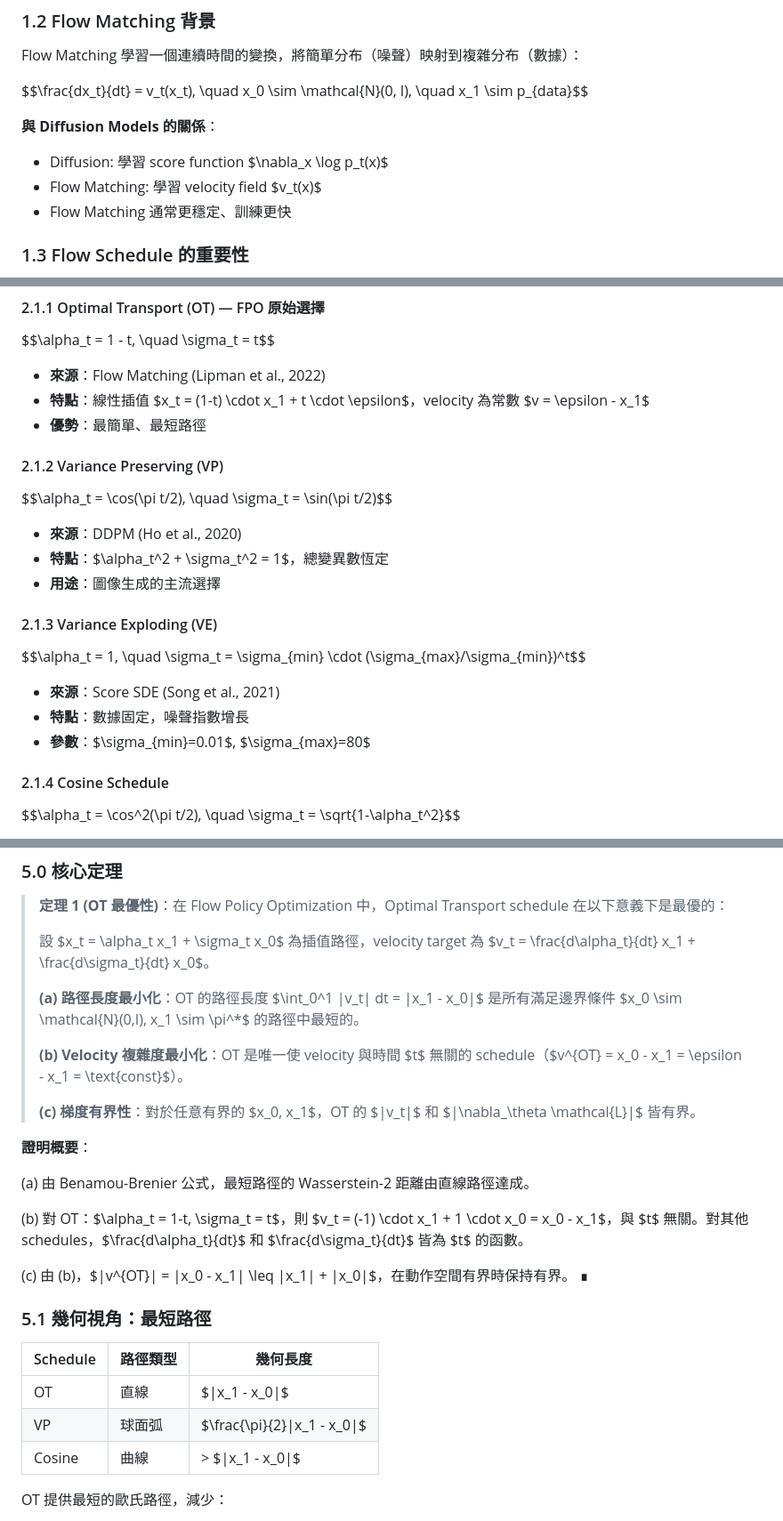
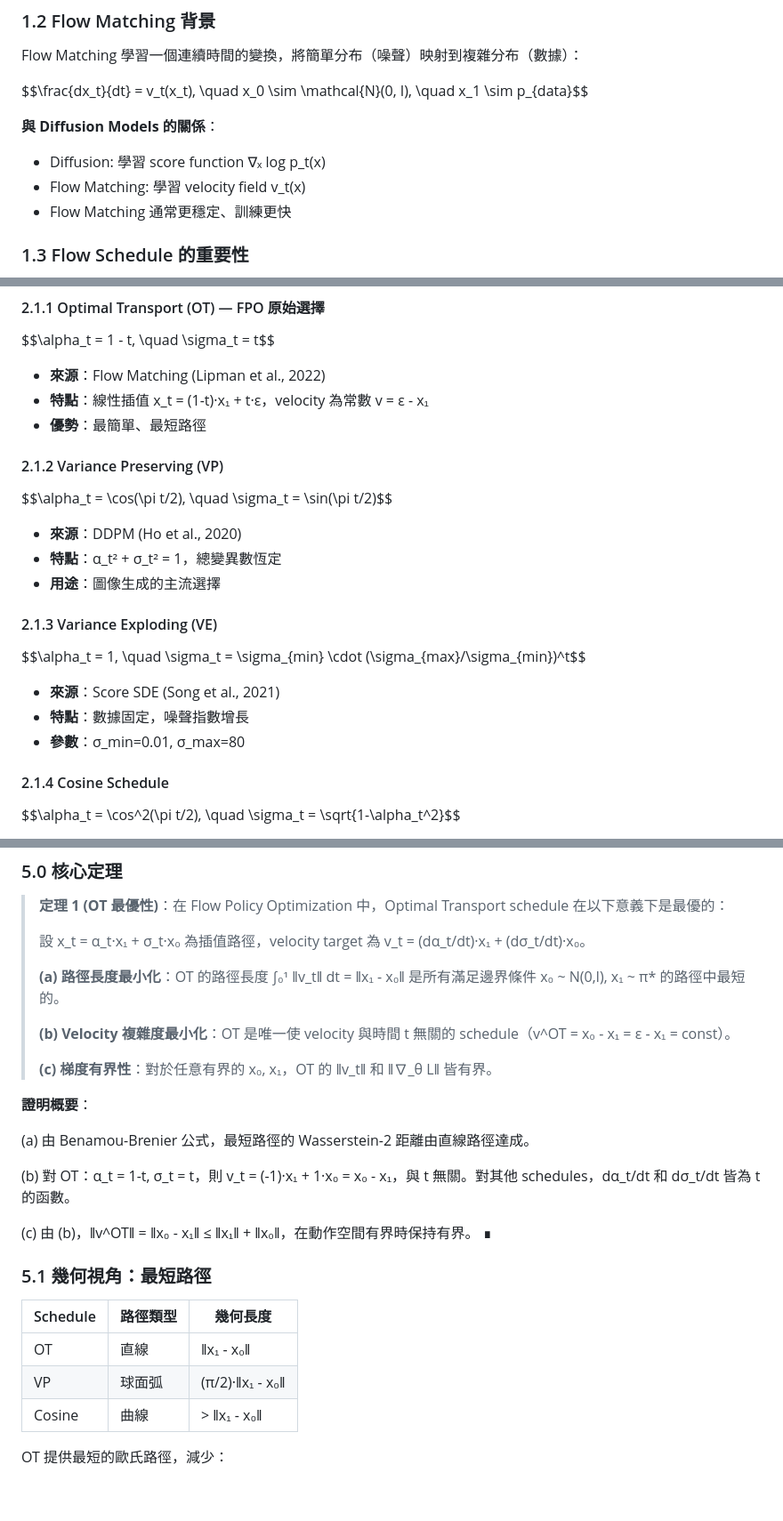
Before and after one commit to waynehacking8/fpo-flow-variants, a Markdown page: FINAL_REPORT.md, 3 parts joined by grey strips. Shown at 89% size. Rendered like a GitHub page; blank space fills up the shorter version.

Commit message:
Fix inline math formula rendering for GitHub compatibility
Convert LaTeX inline math ($...$) to Unicode symbols for better
rendering in standard Markdown viewers. Block formulas ($$...$$)
are preserved as they render correctly on GitHub.

🤖 Generated with [Claude Code](https://claude.com/claude-code)

Co-Authored-By: Claude <noreply@anthropic.com>

```diff
--- a/FINAL_REPORT.md
+++ b/FINAL_REPORT.md
@@ -67,8 +67,8 @@ Flow Matching 學習一個連續時間的變換，將簡單分布（噪聲）映
 $$\frac{dx_t}{dt} = v_t(x_t), \quad x_0 \sim \mathcal{N}(0, I), \quad x_1 \sim p_{data}$$
 
 **與 Diffusion Models 的關係**：
-- Diffusion: 學習 score function $\nabla_x \log p_t(x)$
-- Flow Matching: 學習 velocity field $v_t(x)$
+- Diffusion: 學習 score function ∇ₓ log p_t(x)
+- Flow Matching: 學習 velocity field v_t(x)
 - Flow Matching 通常更穩定、訓練更快
 
 ### 1.3 Flow Schedule 的重要性
@@ -93,14 +93,14 @@ $$x_t = \alpha_t \cdot x_1 + \sigma_t \cdot x_0$$
 $$\alpha_t = 1 - t, \quad \sigma_t = t$$
 
 - **來源**：Flow Matching (Lipman et al., 2022)
-- **特點**：線性插值 $x_t = (1-t) \cdot x_1 + t \cdot \epsilon$，velocity 為常數 $v = \epsilon - x_1$
+- **特點**：線性插值 x_t = (1-t)·x₁ + t·ε，velocity 為常數 v = ε - x₁
 - **優勢**：最簡單、最短路徑
 
 #### 2.1.2 Variance Preserving (VP)
 $$\alpha_t = \cos(\pi t/2), \quad \sigma_t = \sin(\pi t/2)$$
 
 - **來源**：DDPM (Ho et al., 2020)
-- **特點**：$\alpha_t^2 + \sigma_t^2 = 1$，總變異數恆定
+- **特點**：α_t² + σ_t² = 1，總變異數恆定
 - **用途**：圖像生成的主流選擇
 
 #### 2.1.3 Variance Exploding (VE)
@@ -108,7 +108,7 @@ $$\alpha_t = 1, \quad \sigma_t = \sigma_{min} \cdot (\sigma_{max}/\sigma_{min})^
 
 - **來源**：Score SDE (Song et al., 2021)
 - **特點**：數據固定，噪聲指數增長
-- **參數**：$\sigma_{min}=0.01$, $\sigma_{max}=80$
+- **參數**：σ_min=0.01, σ_max=80
 
 #### 2.1.4 Cosine Schedule
 $$\alpha_t = \cos^2(\pi t/2), \quad \sigma_t = \sqrt{1-\alpha_t^2}$$
@@ -541,29 +541,29 @@ velocity_target = jnp.clip(velocity_target, -MAX_VEL, MAX_VEL)
 
 > **定理 1 (OT 最優性)**：在 Flow Policy Optimization 中，Optimal Transport schedule 在以下意義下是最優的：
 >
-> 設 $x_t = \alpha_t x_1 + \sigma_t x_0$ 為插值路徑，velocity target 為 $v_t = \frac{d\alpha_t}{dt} x_1 + \frac{d\sigma_t}{dt} x_0$。
+> 設 x_t = α_t·x₁ + σ_t·x₀ 為插值路徑，velocity target 為 v_t = (dα_t/dt)·x₁ + (dσ_t/dt)·x₀。
 >
-> **(a) 路徑長度最小化**：OT 的路徑長度 $\int_0^1 \|v_t\| dt = \|x_1 - x_0\|$ 是所有滿足邊界條件 $x_0 \sim \mathcal{N}(0,I), x_1 \sim \pi^*$ 的路徑中最短的。
+> **(a) 路徑長度最小化**：OT 的路徑長度 ∫₀¹ ‖v_t‖ dt = ‖x₁ - x₀‖ 是所有滿足邊界條件 x₀ ~ N(0,I), x₁ ~ π* 的路徑中最短的。
 >
-> **(b) Velocity 複雜度最小化**：OT 是唯一使 velocity 與時間 $t$ 無關的 schedule（$v^{OT} = x_0 - x_1 = \epsilon - x_1 = \text{const}$）。
+> **(b) Velocity 複雜度最小化**：OT 是唯一使 velocity 與時間 t 無關的 schedule（v^OT = x₀ - x₁ = ε - x₁ = const）。
 >
-> **(c) 梯度有界性**：對於任意有界的 $x_0, x_1$，OT 的 $\|v_t\|$ 和 $\|\nabla_\theta \mathcal{L}\|$ 皆有界。
+> **(c) 梯度有界性**：對於任意有界的 x₀, x₁，OT 的 ‖v_t‖ 和 ‖∇_θ L‖ 皆有界。
 
 **證明概要**：
 
 (a) 由 Benamou-Brenier 公式，最短路徑的 Wasserstein-2 距離由直線路徑達成。
 
-(b) 對 OT：$\alpha_t = 1-t, \sigma_t = t$，則 $v_t = (-1) \cdot x_1 + 1 \cdot x_0 = x_0 - x_1$，與 $t$ 無關。對其他 schedules，$\frac{d\alpha_t}{dt}$ 和 $\frac{d\sigma_t}{dt}$ 皆為 $t$ 的函數。
+(b) 對 OT：α_t = 1-t, σ_t = t，則 v_t = (-1)·x₁ + 1·x₀ = x₀ - x₁，與 t 無關。對其他 schedules，dα_t/dt 和 dσ_t/dt 皆為 t 的函數。
 
-(c) 由 (b)，$\|v^{OT}\| = \|x_0 - x_1\| \leq \|x_1\| + \|x_0\|$，在動作空間有界時保持有界。 ∎
+(c) 由 (b)，‖v^OT‖ = ‖x₀ - x₁‖ ≤ ‖x₁‖ + ‖x₀‖，在動作空間有界時保持有界。 ∎
 
 ### 5.1 幾何視角：最短路徑
 
 | Schedule | 路徑類型 | 幾何長度 |
 |----------|----------|----------|
-| OT | 直線 | $\|x_1 - x_0\|$ |
-| VP | 球面弧 | $\frac{\pi}{2}\|x_1 - x_0\|$ |
-| Cosine | 曲線 | > $\|x_1 - x_0\|$ |
+| OT | 直線 | ‖x₁ - x₀‖ |
+| VP | 球面弧 | (π/2)·‖x₁ - x₀‖ |
+| Cosine | 曲線 | > ‖x₁ - x₀‖ |
 
 OT 提供最短的歐氏路徑，減少：
 - 積分誤差累積
```
Also changed, not shown: other parts of FINAL_REPORT.md (+7 -7 lines).
